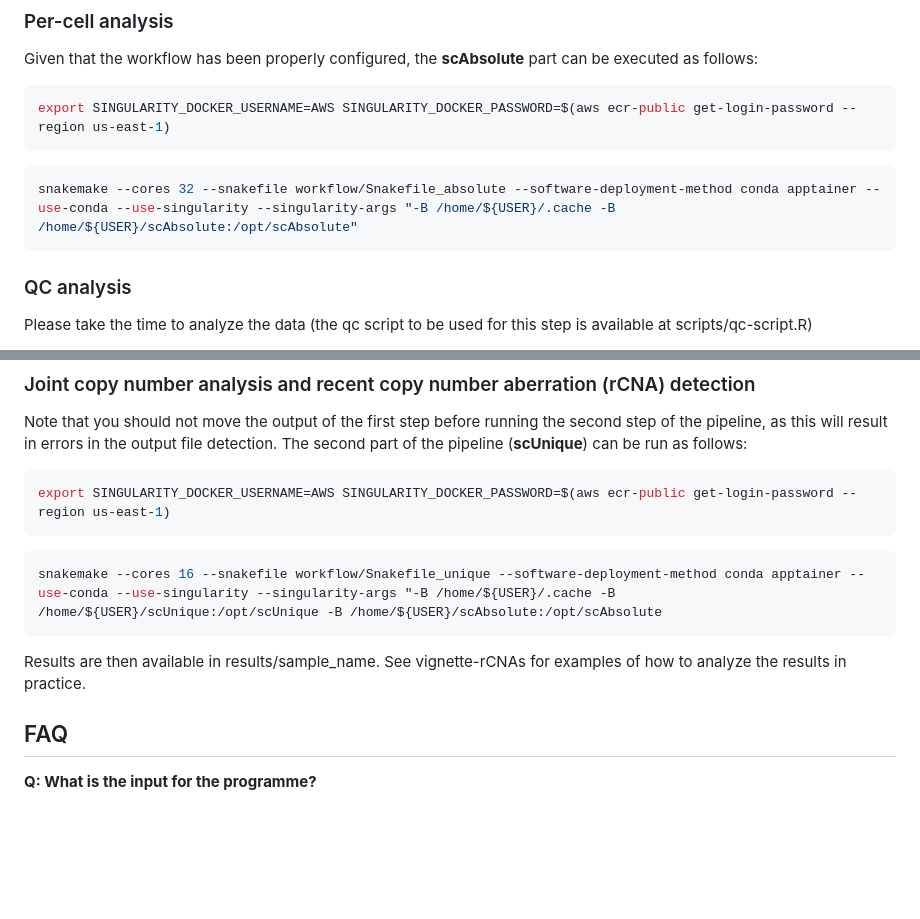
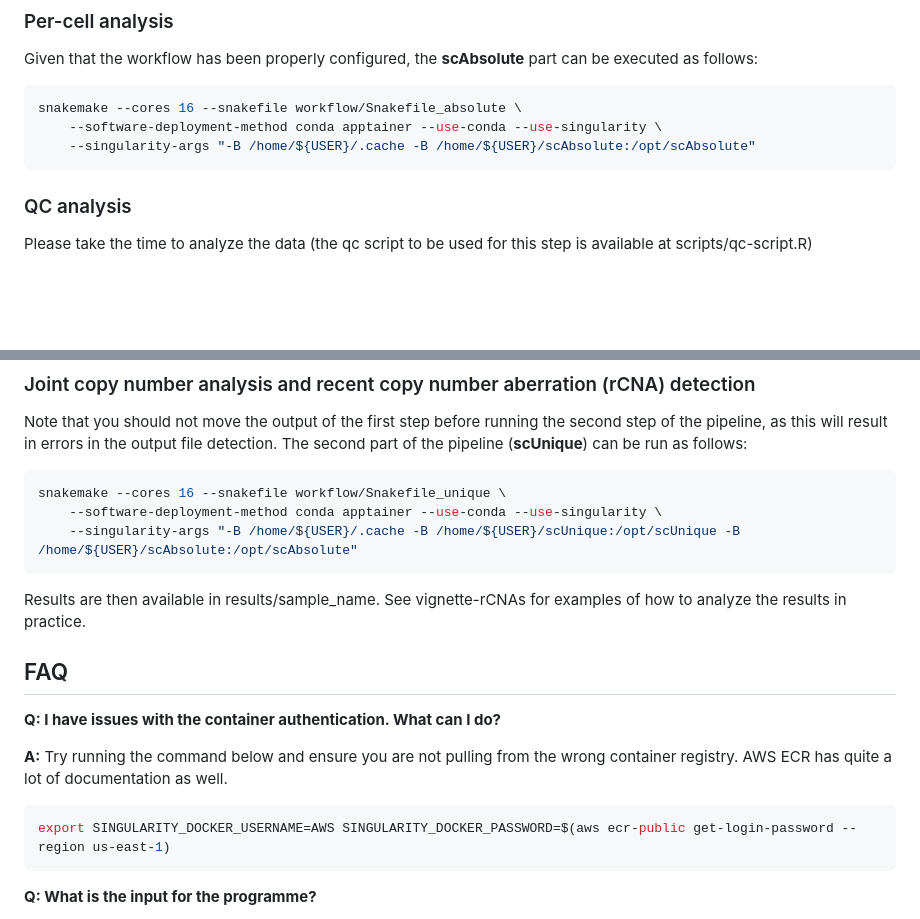
Before and after one commit to markowetzlab/scDNAseq-workflow, a Markdown page: README.md, 2 parts joined by grey strips. GitHub-like rendering; blank space fills up the shorter version.

Commit message:
Remove AWS command and nicer formatting

````diff
--- a/README.md
+++ b/README.md
@@ -71,10 +74,9 @@ To configure this workflow, modify config/ according to your needs.
 
 Given that the workflow has been properly configured, the **scAbsolute** part can be executed as follows:
 ```bash
-export SINGULARITY_DOCKER_USERNAME=AWS SINGULARITY_DOCKER_PASSWORD=$(aws ecr-public get-login-password --region us-east-1)
-```
-```bash
-snakemake --cores 32 --snakefile workflow/Snakefile_absolute --software-deployment-method conda apptainer --use-conda --use-singularity --singularity-args "-B /home/${USER}/.cache -B /home/${USER}/scAbsolute:/opt/scAbsolute"
+snakemake --cores 16 --snakefile workflow/Snakefile_absolute \
+    --software-deployment-method conda apptainer --use-conda --use-singularity \
+    --singularity-args "-B /home/${USER}/.cache -B /home/${USER}/scAbsolute:/opt/scAbsolute"
 ```
 
 ### QC analysis
@@ -94,16 +96,22 @@ All files passing the qc step will be added to a sample-specific TSV file in res
 
 Note that you should not move the output of the first step before running the second step of the pipeline, as this will result in errors in the output file detection. The second part of the pipeline (**scUnique**) can be run as follows:
 ```bash
-export SINGULARITY_DOCKER_USERNAME=AWS SINGULARITY_DOCKER_PASSWORD=$(aws ecr-public get-login-password --region us-east-1)
-```
-```bash
-snakemake --cores 16 --snakefile workflow/Snakefile_unique --software-deployment-method conda apptainer --use-conda --use-singularity --singularity-args "-B /home/${USER}/.cache -B /home/${USER}/scUnique:/opt/scUnique -B /home/${USER}/scAbsolute:/opt/scAbsolute
+snakemake --cores 16 --snakefile workflow/Snakefile_unique \
+    --software-deployment-method conda apptainer --use-conda --use-singularity \
+    --singularity-args "-B /home/${USER}/.cache -B /home/${USER}/scUnique:/opt/scUnique -B /home/${USER}/scAbsolute:/opt/scAbsolute"
 ```
 
 Results are then available in results/sample_name. See vignette-rCNAs for examples of how to analyze the results in practice.
 
 
 ## FAQ
+
+**Q: I have issues with the container authentication. What can I do?**
+
+**A:** Try running the command below and ensure you are not pulling from the wrong container registry. AWS ECR has quite a lot of documentation as well.
+```bash
+export SINGULARITY_DOCKER_USERNAME=AWS SINGULARITY_DOCKER_PASSWORD=$(aws ecr-public get-login-password --region us-east-1)
+```
 
 **Q: What is the input for the programme?**
 
````
Also changed, not shown: other parts of README.md (+4 -1 lines).
